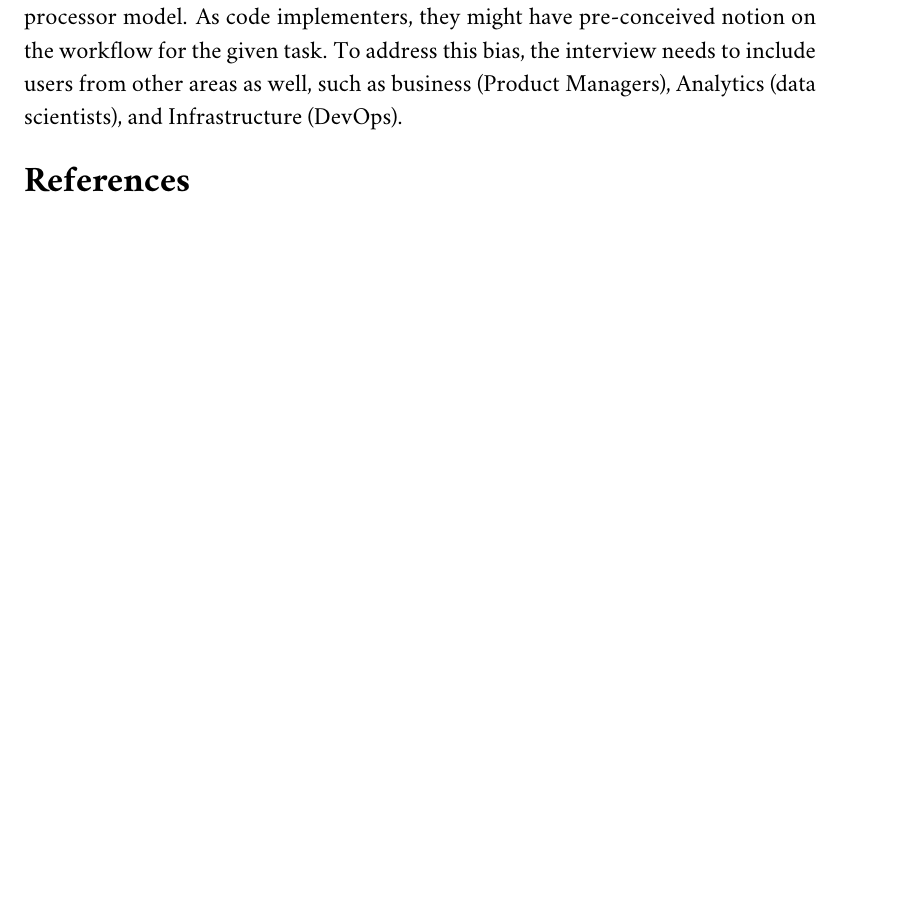
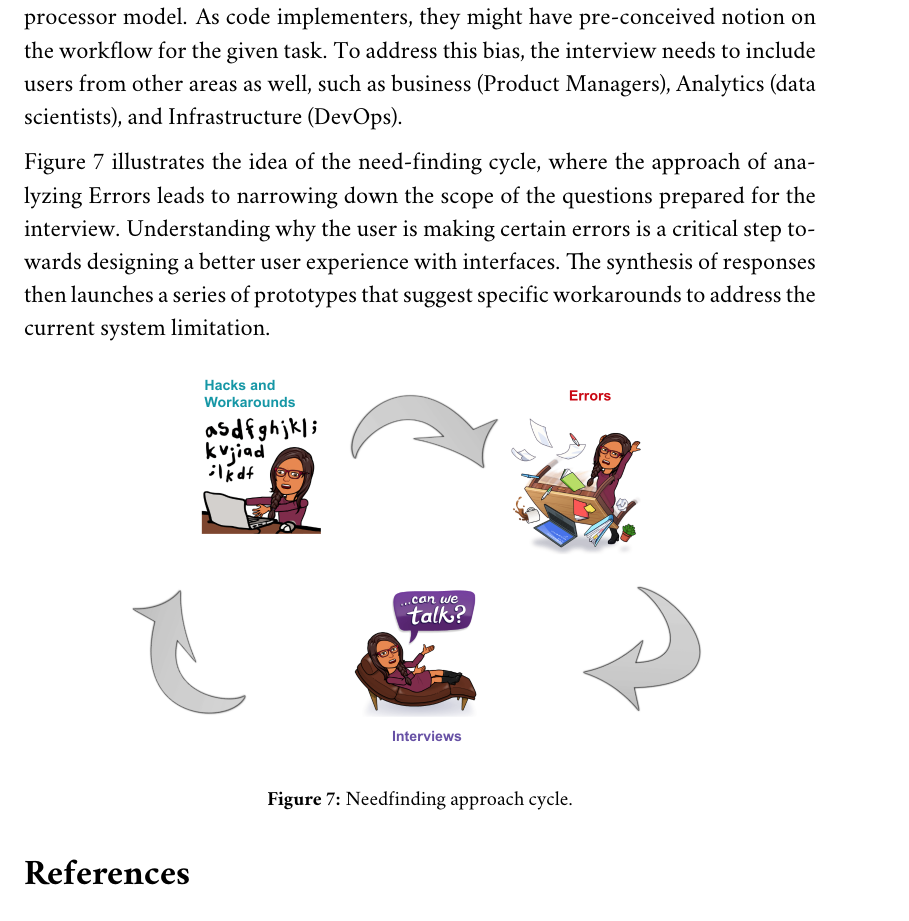
Before and after one commit to sshegheva/human-computer-interaction, a LaTeX paper (cs6750.tex): part of page 8 of 8 before the commit and part of page 8 of 9 after it, cut so that both start at the same text, the shorter picture padded with empty space. Compiled offline with pdfLaTeX.

Commit message:
Updates from ShareLaTeX

```diff
--- a/cs6750.tex
+++ b/cs6750.tex
@@ -209,6 +209,15 @@ The process of collecting and analyzing the answers to the questions posed above
 
 The bias of the Interview approach might arise if the group selected for the interview is susceptible to a single view on the interface and its functionality. For example, engineers may have conceptual models of the task that bias the design towards the processor model. As code implementers, they might have pre-conceived notion on the workflow for the given task. To address this bias, the interview needs to include users from other areas as well, such as business (Product Managers), Analytics (data scientists), and Infrastructure (DevOps).
 
+Figure~\ref{fig::7} illustrates the idea of the need-finding cycle, where the approach of analyzing Errors leads to narrowing down the scope of the questions prepared for the interview. Understanding why the user is making certain errors is a critical step towards designing a better user experience with interfaces. The synthesis of responses then launches a series of prototypes that suggest specific workarounds to address the current system limitation.
+
+\begin{figure}[h]
+\centering
+\includegraphics[scale=.5]{approach_cycle.png}
+\caption{Needfinding approach cycle.}
+\label{fig::7}
+\end{figure}
+
 \bibliographystyle{apacite}
 \bibliography{bibtemp}
 
```
